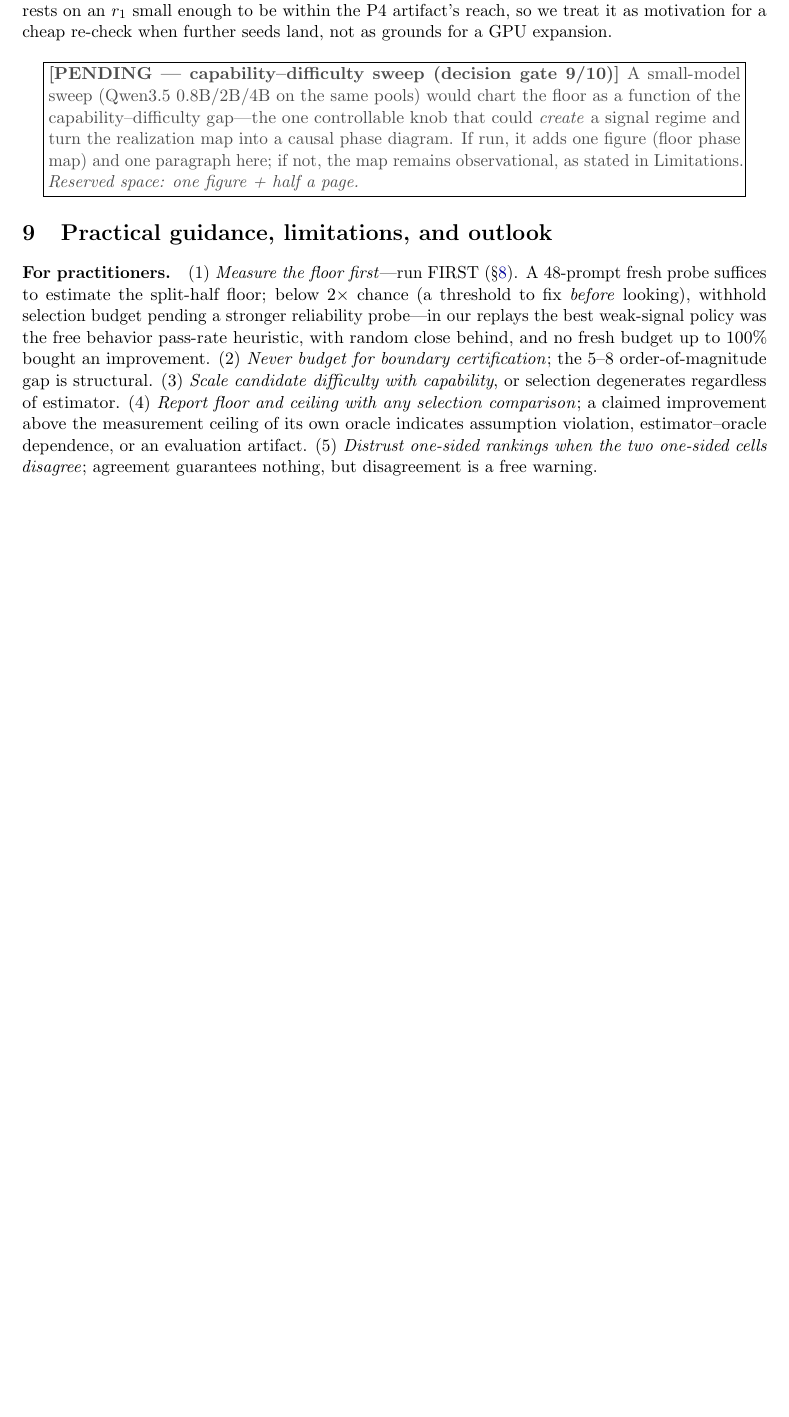
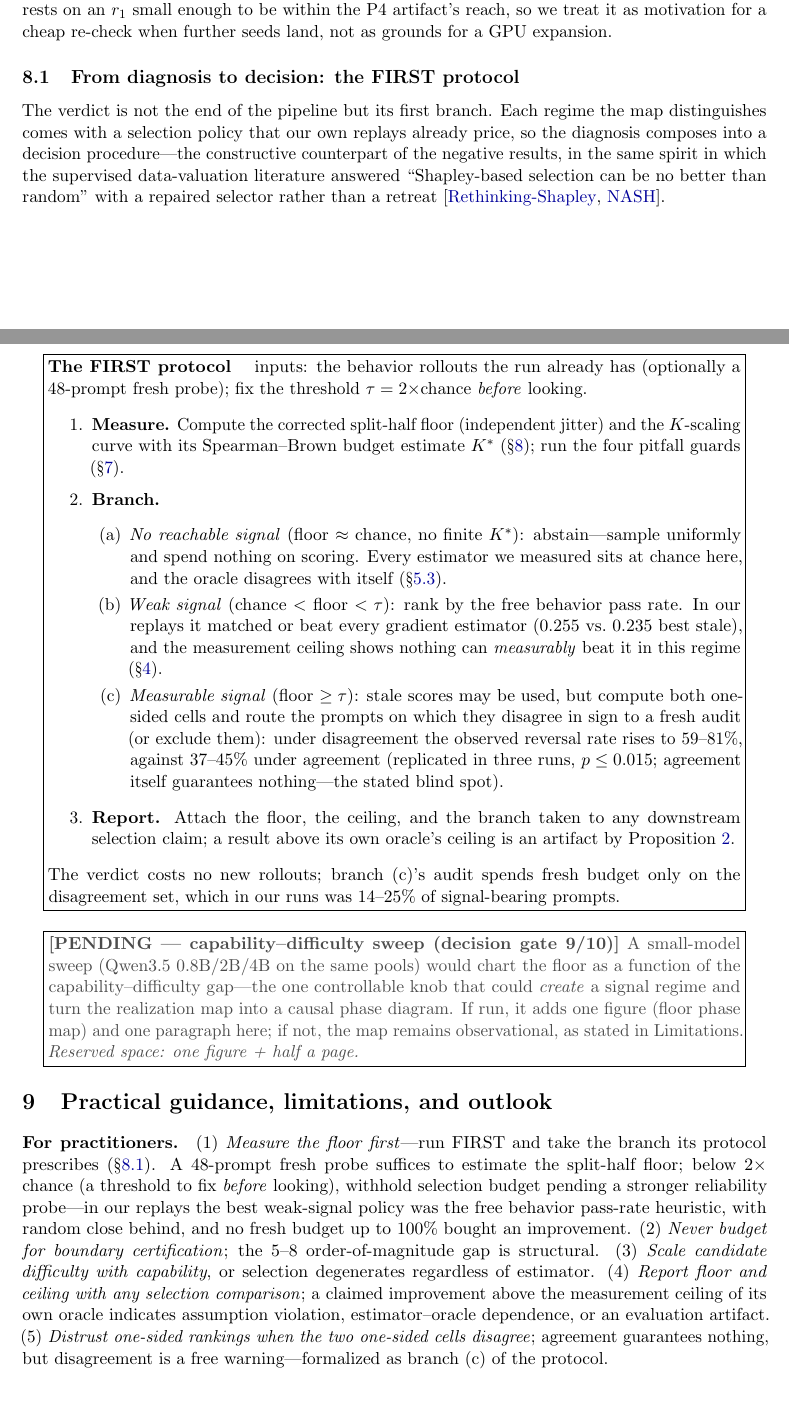
Before and after one commit to 33modeling/offpolicy-misranking, a LaTeX paper (paper/main.tex): part of page 11 of 14 before the commit and two parts of pages 11 and 12 of 15 after it, the two joined at a grey line, cut so that both start at the same text, the shorter picture padded with empty space. Compiled offline with pdfLaTeX.

Commit message:
제안 승격 — §8.1 FIRST 프로토콜(3분기 결정 규칙+실측 근거 박스), 초록·§2·§9 연동, Data Shapley/NASH 선례 인용 2건

```diff
--- a/paper/main.tex
+++ b/paper/main.tex
@@ -764,6 +771,52 @@ rests on an $r_1$ small enough to be within the P4 artifact's reach, so we
 treat it as motivation for a cheap re-check when further seeds land, not as
 grounds for a GPU expansion.
 
+\subsection{From diagnosis to decision: the FIRST protocol}
+\label{sec:protocol}
+
+The verdict is not the end of the pipeline but its first branch. Each regime
+the map distinguishes comes with a selection policy that our own replays
+already price, so the diagnosis composes into a decision procedure---the
+constructive counterpart of the negative results, in the same spirit in which
+the supervised data-valuation literature answered ``Shapley-based selection
+can be no better than random'' with a repaired selector rather than a
+retreat~\citep{rethinkshapley,nash}.
+
+\begin{center}\fbox{\parbox{0.93\textwidth}{%
+\textbf{The FIRST protocol} \quad inputs: the behavior rollouts the run
+already has (optionally a 48-prompt fresh probe); fix the threshold
+$\tau = 2\times$chance \emph{before} looking.
+\begin{enumerate}\setlength{\itemsep}{2pt}
+\item \textbf{Measure.} Compute the corrected split-half floor (independent
+jitter) and the $K$-scaling curve with its Spearman--Brown budget estimate
+$K^*$ (\S\ref{sec:diagnosis}); run the four pitfall guards
+(\S\ref{sec:pitfalls}).
+\item \textbf{Branch.}
+\begin{itemize}\setlength{\itemsep}{1pt}
+\item[(a)] \emph{No reachable signal} (floor $\approx$ chance, no finite
+$K^*$): abstain---sample uniformly and spend nothing on scoring. Every
+estimator we measured sits at chance here, and the oracle disagrees with
+itself (\S\ref{sec:saturation}).
+\item[(b)] \emph{Weak signal} (chance $<$ floor $< \tau$): rank by the free
+behavior pass rate. In our replays it matched or beat every gradient
+estimator ($0.255$ vs.\ $0.235$ best stale), and the measurement ceiling
+shows nothing can \emph{measurably} beat it in this regime
+(\S\ref{sec:floor}).
+\item[(c)] \emph{Measurable signal} (floor $\ge \tau$): stale scores may be
+used, but compute both one-sided cells and route the prompts on which they
+disagree in sign to a fresh audit (or exclude them): under disagreement the
+observed reversal rate rises to $59$--$81\%$, against $37$--$45\%$ under
+agreement (replicated in three runs, $p \le 0.015$; agreement itself
+guarantees nothing---the stated blind spot).
+\end{itemize}
+\item \textbf{Report.} Attach the floor, the ceiling, and the branch taken
+to any downstream selection claim; a result above its own oracle's ceiling
+is an artifact by Proposition~\ref{prop:ceiling}.
+\end{enumerate}
+The verdict costs no new rollouts; branch (c)'s audit spends fresh budget
+only on the disagreement set, which in our runs was $14$--$25\%$ of
+signal-bearing prompts.}}\end{center}
+
 \pending{capability--difficulty sweep (decision gate 9/10)}{A small-model
 sweep (Qwen3.5 0.8B/2B/4B on the same pools) would chart the floor as a
 function of the capability--difficulty gap---the one controllable knob that
@@ -776,7 +829,7 @@ here; if not, the map remains observational, as stated in Limitations.
 \label{sec:takeaways}
 
 \paragraph{For practitioners.} (1)~\emph{Measure the floor first}---run
-FIRST (\S\ref{sec:diagnosis}). A
+FIRST and take the branch its protocol prescribes (\S\ref{sec:protocol}). A
 48-prompt fresh probe suffices to estimate the split-half floor; below
 $2\times$ chance (a threshold to fix \emph{before} looking), withhold
 selection budget pending a stronger reliability probe---in our replays the best weak-signal policy was
@@ -790,7 +843,8 @@ ceiling with any selection comparison}; a claimed improvement above the
 measurement ceiling of its own oracle indicates assumption violation,
 estimator--oracle dependence, or an evaluation artifact.
 (5)~\emph{Distrust one-sided rankings when the two one-sided cells disagree};
-agreement guarantees nothing, but disagreement is a free warning.
+agreement guarantees nothing, but disagreement is a free warning---formalized
+as branch (c) of the protocol.
 
 \paragraph{Limitations.} Empirics are Qwen2.5 (7B/14B), math tasks, and LoRA
 drift; two completed v2 seeds (remaining seeds and a small-model
```
Also changed, not shown: paper/main.pdf, paper/main.tex (16 more changed lines).
